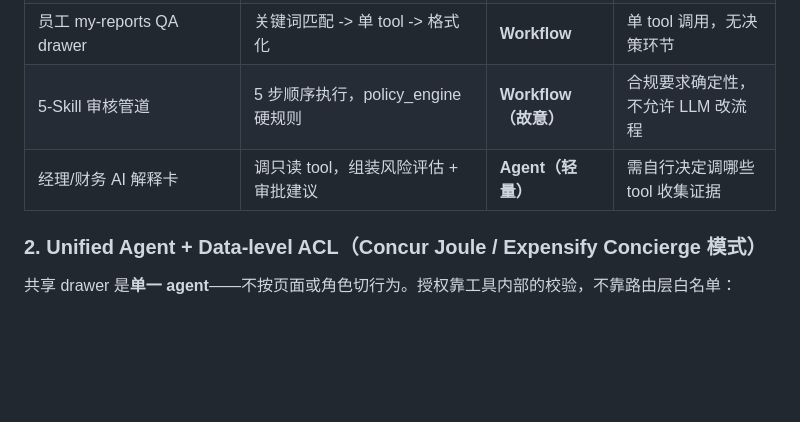
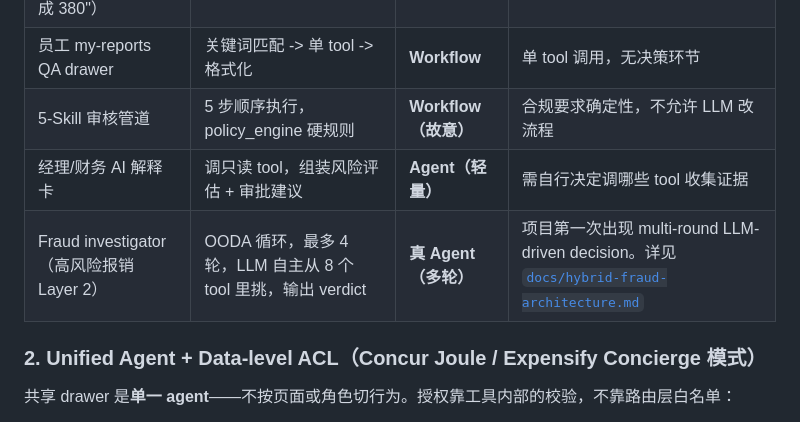
Before and after one commit to ashc0815/expense-ai-agent, a Markdown page: README_CN.md, the part around the change. Drawn GitHub-style; blank space fills up the shorter version.

```diff
--- a/README_CN.md
+++ b/README_CN.md
@@ -154,6 +154,7 @@ Eval Observatory 仪表盘上的 **AI 自动批准漏斗（Auto-Approval Funnel
 | 员工 my-reports QA drawer | 关键词匹配 -> 单 tool -> 格式化 | **Workflow** | 单 tool 调用，无决策环节 |
 | 5-Skill 审核管道 | 5 步顺序执行，policy_engine 硬规则 | **Workflow（故意）** | 合规要求确定性，不允许 LLM 改流程 |
 | 经理/财务 AI 解释卡 | 调只读 tool，组装风险评估 + 审批建议 | **Agent（轻量）** | 需自行决定调哪些 tool 收集证据 |
+| Fraud investigator（高风险报销 Layer 2）| OODA 循环，最多 4 轮，LLM 自主从 8 个 tool 里挑，输出 verdict | **真 Agent（多轮）** | 项目第一次出现 multi-round LLM-driven decision。详见 [`docs/hybrid-fraud-architecture.md`](docs/hybrid-fraud-architecture.md) |
 
 ### 2. Unified Agent + Data-level ACL（Concur Joule / Expensify Concierge 模式）
 
```
Also changed, not shown: README.md (+1 -0 lines), docs/hybrid-fraud-architecture.md (added, +375 -0 lines).
